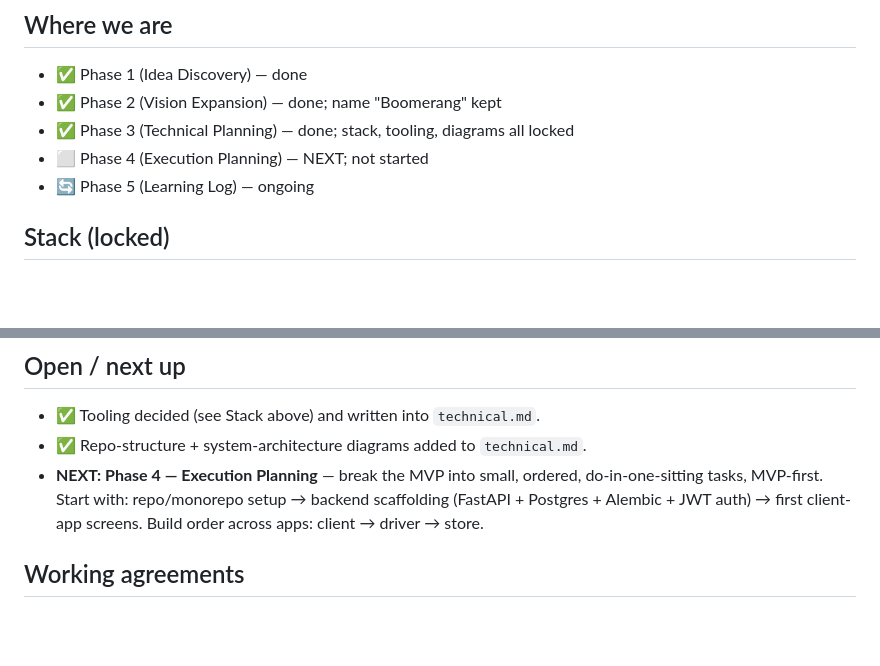
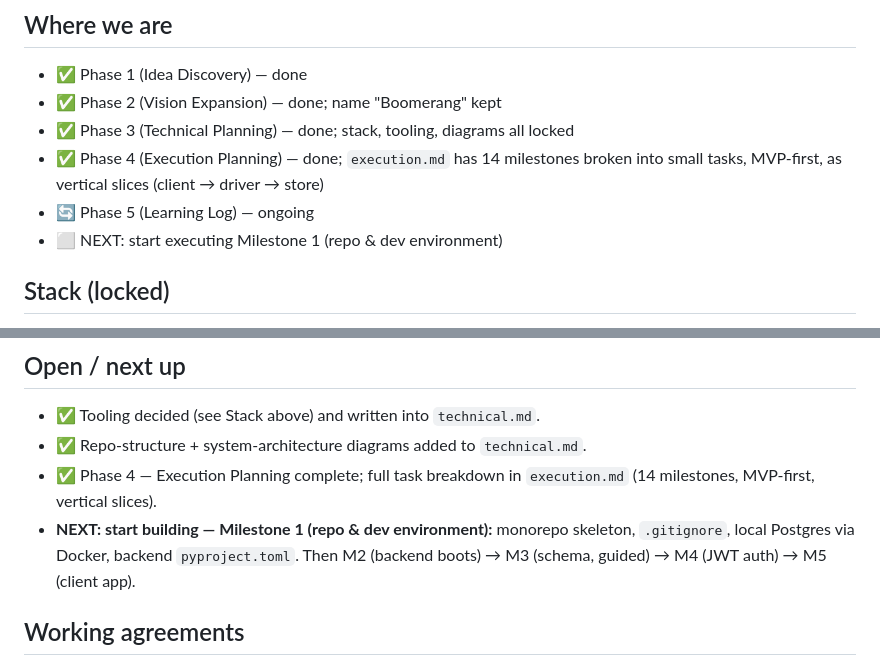
Before and after one commit to KeyshawnJames/boomerang, a Markdown page: CLAUDE.md, 2 parts joined by grey strips. Rendered like a GitHub page; blank space fills up the shorter version.

Commit message:
feat: complete execution planning phase (execution.md)

```diff
--- a/CLAUDE.md
+++ b/CLAUDE.md
@@ -25,8 +25,10 @@ piece**, and the user's **first app build**.
 - ✅ Phase 1 (Idea Discovery) — done
 - ✅ Phase 2 (Vision Expansion) — done; name "Boomerang" kept
 - ✅ Phase 3 (Technical Planning) — done; stack, tooling, diagrams all locked
-- ⬜ Phase 4 (Execution Planning) — NEXT; not started
+- ✅ Phase 4 (Execution Planning) — done; `execution.md` has 14 milestones broken
+  into small tasks, MVP-first, as vertical slices (client → driver → store)
 - 🔄 Phase 5 (Learning Log) — ongoing
+- ⬜ NEXT: start executing Milestone 1 (repo & dev environment)
 
 ## Stack (locked)
 
@@ -67,10 +69,11 @@ piece**, and the user's **first app build**.
 
 - ✅ Tooling decided (see Stack above) and written into `technical.md`.
 - ✅ Repo-structure + system-architecture diagrams added to `technical.md`.
-- **NEXT: Phase 4 — Execution Planning** — break the MVP into small, ordered,
-  do-in-one-sitting tasks, MVP-first. Start with: repo/monorepo setup → backend
-  scaffolding (FastAPI + Postgres + Alembic + JWT auth) → first client-app
-  screens. Build order across apps: client → driver → store.
+- ✅ Phase 4 — Execution Planning complete; full task breakdown in `execution.md`
+  (14 milestones, MVP-first, vertical slices).
+- **NEXT: start building — Milestone 1 (repo & dev environment):** monorepo
+  skeleton, `.gitignore`, local Postgres via Docker, backend `pyproject.toml`.
+  Then M2 (backend boots) → M3 (schema, guided) → M4 (JWT auth) → M5 (client app).
 
 ## Working agreements
 
```
Also changed, not shown: execution.md (added, +221 -0 lines).
